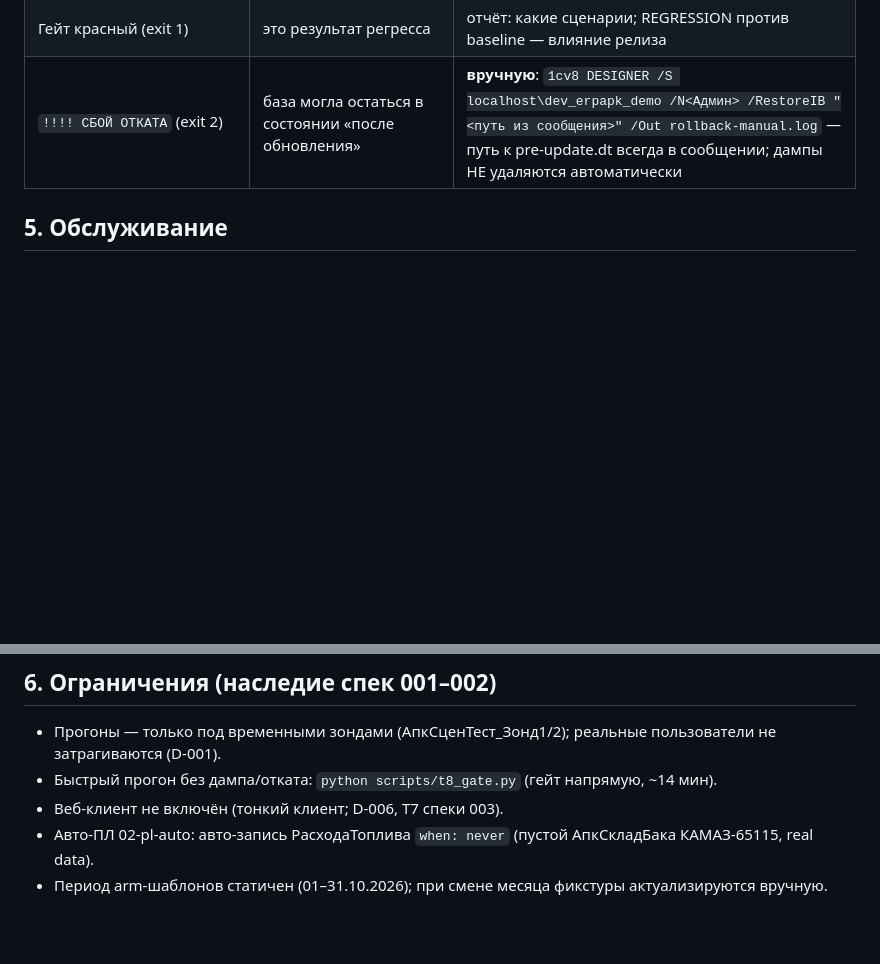
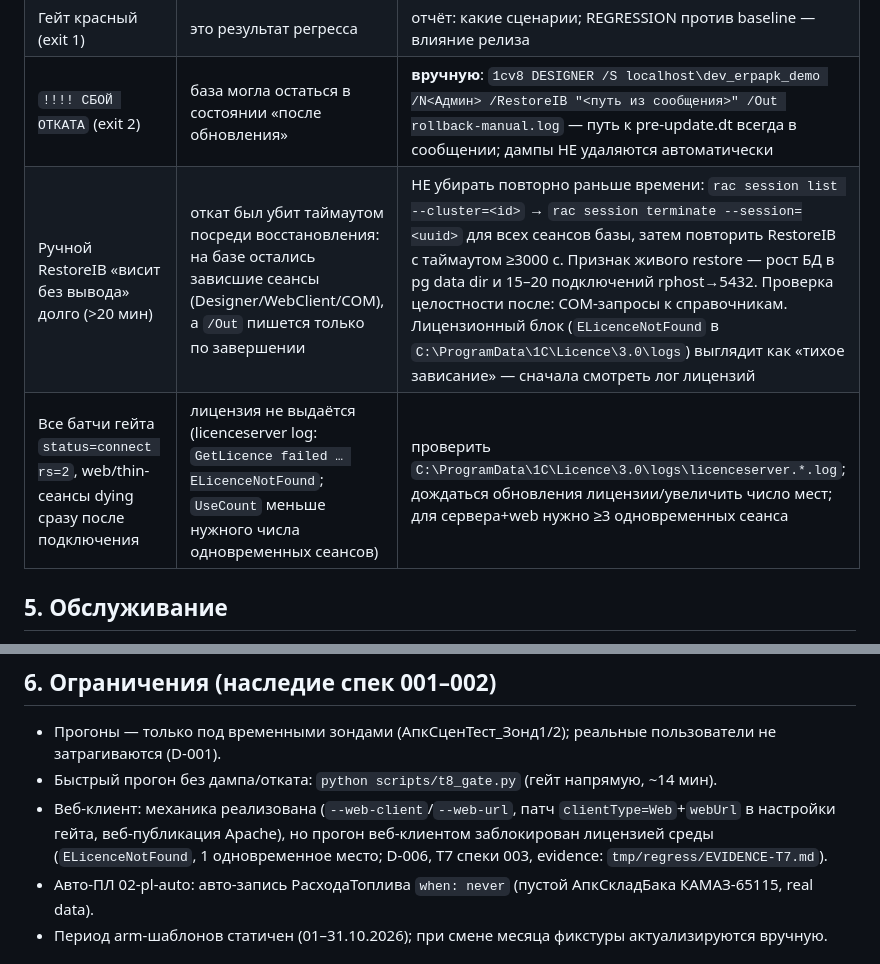
Before and after one commit to redokov/APKScenTest, a Markdown page: docs/runbook.md, 2 parts joined by grey strips. GitHub-like rendering; blank space fills up the shorter version.

Commit message:
s003-T7: вердикт зафиксирован в tasks (механика готова, прогон заблокирован лицензией ELicenceNotFound — evidence EVIDENCE-T7.md); runbook: сценарии сбоя «убитый RestoreIB -> зависшие сеансы/тихий restore» и «rs=2 все батчи -> лицензии», статус веб-клиента

```diff
--- a/docs/runbook.md
+++ b/docs/runbook.md
@@ -91,6 +91,8 @@ passed, стало failed/broken/timeout (главный сигнал «рели
 | `update FAILED` | обновление не применилось, откат выполнен, exit 2 | смотреть `update.log` (битый CF? несовместимость с расширением VA?) |
 | Гейт красный (exit 1) | это результат регресса | отчёт: какие сценарии; REGRESSION против baseline — влияние релиза |
 | `!!!! СБОЙ ОТКАТА` (exit 2) | база могла остаться в состоянии «после обновления» | **вручную**: `1cv8 DESIGNER /S localhost\dev_erpapk_demo /N<Админ> /RestoreIB "<путь из сообщения>" /Out rollback-manual.log` — путь к pre-update.dt всегда в сообщении; дампы НЕ удаляются автоматически |
+| Ручной RestoreIB «висит без вывода» долго (>20 мин) | откат был убит таймаутом посреди восстановления: на базе остались зависшие сеансы (Designer/WebClient/COM), а `/Out` пишется только по завершении | НЕ убирать повторно раньше времени: `rac session list --cluster=<id>` → `rac session terminate --session=<uuid>` для всех сеансов базы, затем повторить RestoreIB с таймаутом ≥3000 с. Признак живого restore — рост БД в pg data dir и 15–20 подключений rphost→5432. Проверка целостности после: COM-запросы к справочникам. Лицензионный блок (`ELicenceNotFound` в `C:\ProgramData\1C\Licence\3.0\logs`) выглядит как «тихое зависание» — сначала смотреть лог лицензий |
+| Все батчи гейта `status=connect rs=2`, web/thin-сеансы dying сразу после подключения | лицензия не выдаётся (licenceserver log: `GetLicence failed … ELicenceNotFound`; `UseCount` меньше нужного числа одновременных сеансов) | проверить `C:\ProgramData\1C\Licence\3.0\logs\licenceserver.*.log`; дождаться обновления лицензии/увеличить число мест; для сервера+web нужно ≥3 одновременных сеанса |
 
 ## 5. Обслуживание
 
@@ -109,7 +111,11 @@ passed, стало failed/broken/timeout (главный сигнал «рели
   реальные пользователи не затрагиваются (D-001).
 - Быстрый прогон без дампа/отката: `python scripts/t8_gate.py`
   (гейт напрямую, ~14 мин).
-- Веб-клиент не включён (тонкий клиент; D-006, T7 спеки 003).
+- Веб-клиент: механика реализована (`--web-client`/`--web-url`, патч
+  `clientType=Web`+`webUrl` в настройки гейта, веб-публикация Apache),
+  но прогон веб-клиентом заблокирован лицензией среды
+  (`ELicenceNotFound`, 1 одновременное место; D-006, T7 спеки 003,
+  evidence: `tmp/regress/EVIDENCE-T7.md`).
 - Авто-ПЛ 02-pl-auto: авто-запись РасходаТоплива `when: never`
   (пустой АпкСкладБака КАМАЗ-65115, real data).
 - Период arm-шаблонов статичен (01–31.10.2026); при смене месяца фикстуры
```
Also changed, not shown: 1 other file.
